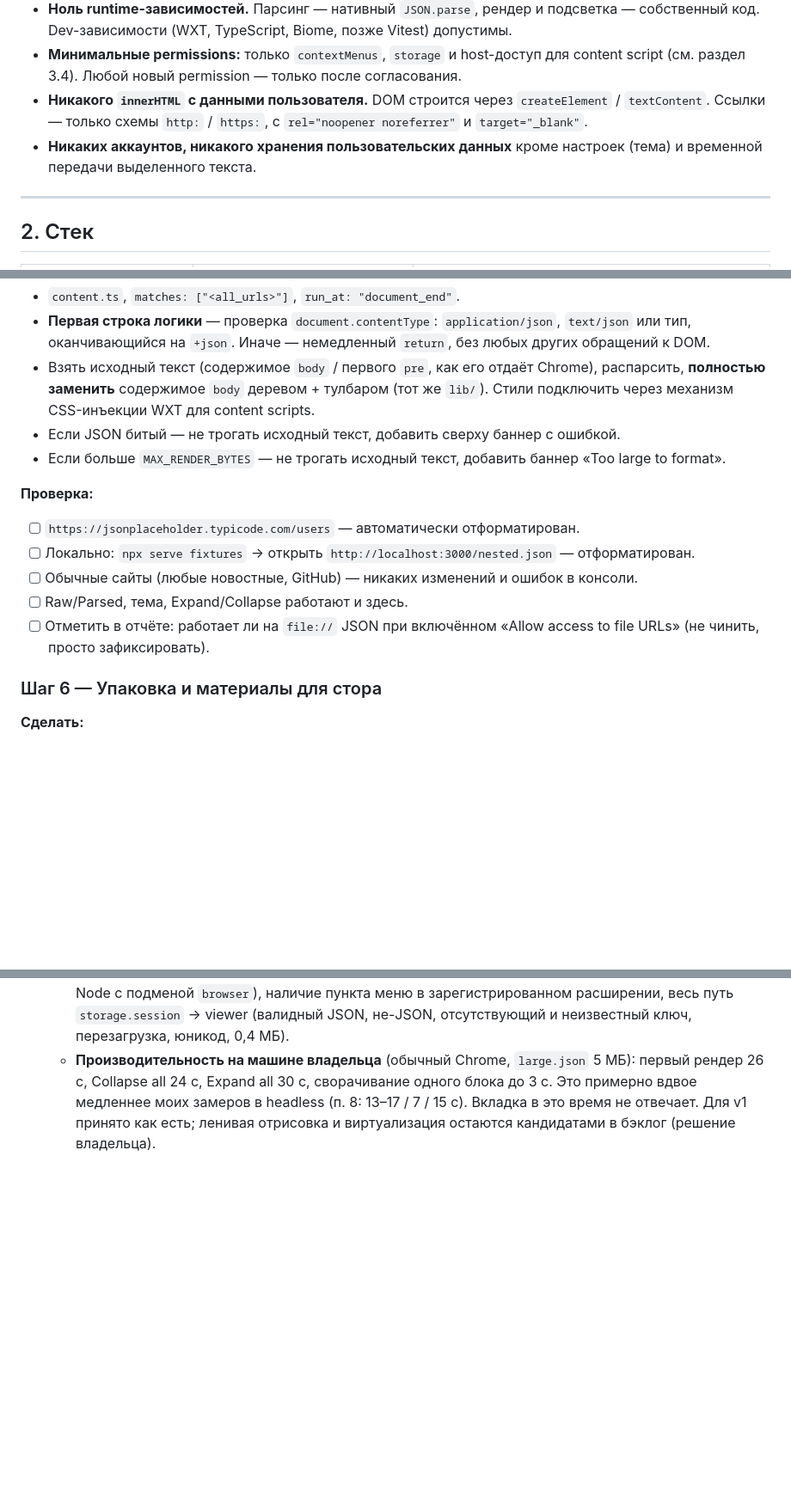
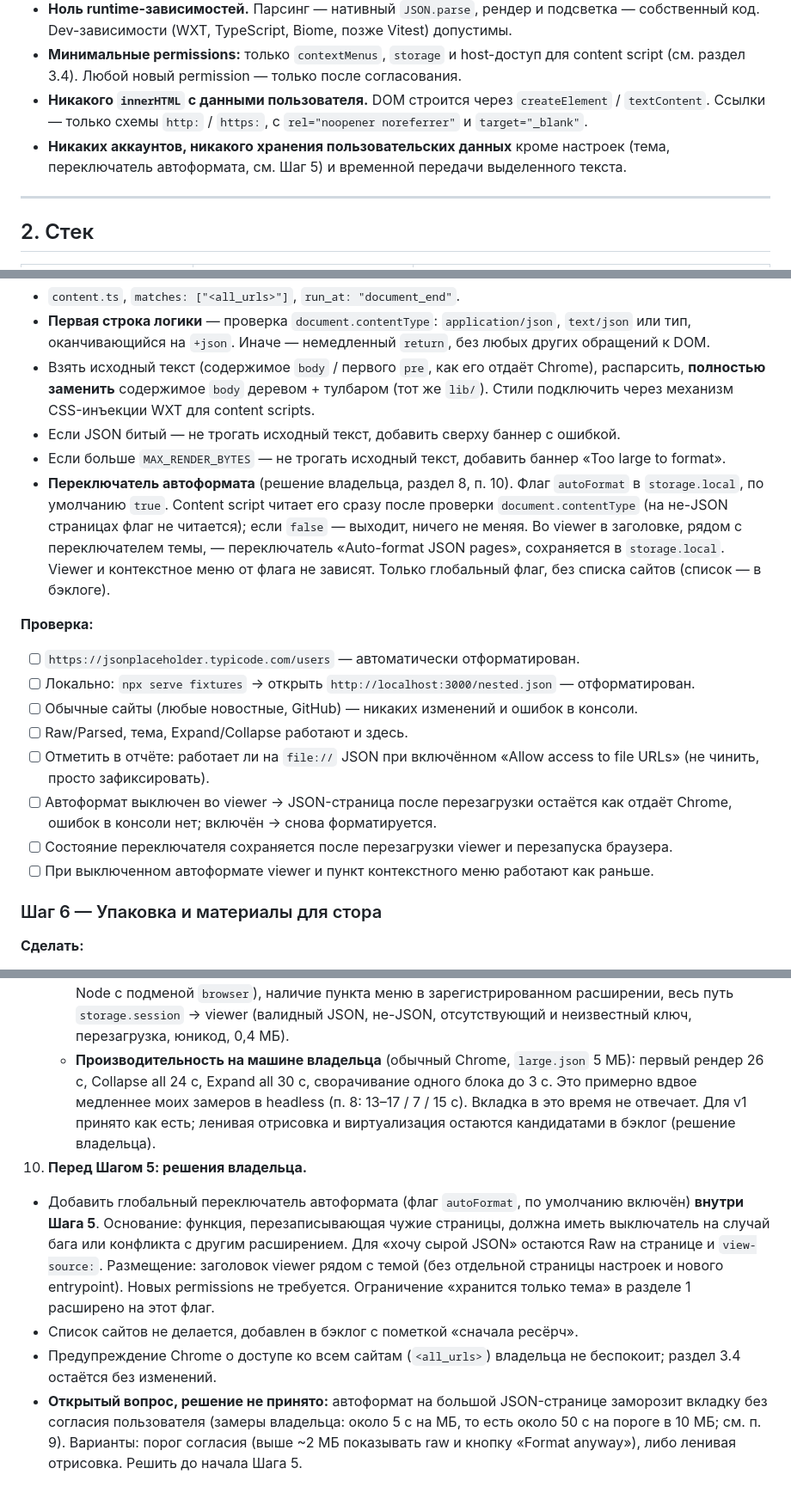
Before and after one commit to Tuchnyak/extension_js_formatter, a Markdown page: SPEC.md, 3 parts joined by grey strips. Shown at 86% size. Drawn GitHub-style; blank space fills up the shorter version.

```diff
--- a/SPEC.md
+++ b/SPEC.md
@@ -29,7 +29,7 @@
 - **Ноль runtime-зависимостей.** Парсинг — нативный `JSON.parse`, рендер и подсветка — собственный код. Dev-зависимости (WXT, TypeScript, Biome, позже Vitest) допустимы.
 - **Минимальные permissions:** только `contextMenus`, `storage` и host-доступ для content script (см. раздел 3.4). Любой новый permission — только после согласования.
 - **Никакого `innerHTML` с данными пользователя.** DOM строится через `createElement` / `textContent`. Ссылки — только схемы `http:` / `https:`, с `rel="noopener noreferrer"` и `target="_blank"`.
-- **Никаких аккаунтов, никакого хранения пользовательских данных** кроме настроек (тема) и временной передачи выделенного текста.
+- **Никаких аккаунтов, никакого хранения пользовательских данных** кроме настроек (тема, переключатель автоформата, см. Шаг 5) и временной передачи выделенного текста.
 
 ---
 
@@ -188,6 +188,7 @@ store/                 # store listing drafts (step 6)
 - Взять исходный текст (содержимое `body` / первого `pre`, как его отдаёт Chrome), распарсить, **полностью заменить** содержимое `body` деревом + тулбаром (тот же `lib/`). Стили подключить через механизм CSS-инъекции WXT для content scripts.
 - Если JSON битый — не трогать исходный текст, добавить сверху баннер с ошибкой.
 - Если больше `MAX_RENDER_BYTES` — не трогать исходный текст, добавить баннер «Too large to format».
+- **Переключатель автоформата** (решение владельца, раздел 8, п. 10). Флаг `autoFormat` в `storage.local`, по умолчанию `true`. Content script читает его сразу после проверки `document.contentType` (на не-JSON страницах флаг не читается); если `false` — выходит, ничего не меняя. Во viewer в заголовке, рядом с переключателем темы, — переключатель «Auto-format JSON pages», сохраняется в `storage.local`. Viewer и контекстное меню от флага не зависят. Только глобальный флаг, без списка сайтов (список — в бэклоге).
 
 **Проверка:**
 - [ ] `https://jsonplaceholder.typicode.com/users` — автоматически отформатирован.
@@ -195,6 +196,9 @@ store/                 # store listing drafts (step 6)
 - [ ] Обычные сайты (любые новостные, GitHub) — никаких изменений и ошибок в консоли.
 - [ ] Raw/Parsed, тема, Expand/Collapse работают и здесь.
 - [ ] Отметить в отчёте: работает ли на `file://` JSON при включённом «Allow access to file URLs» (не чинить, просто зафиксировать).
+- [ ] Автоформат выключен во viewer → JSON-страница после перезагрузки остаётся как отдаёт Chrome, ошибок в консоли нет; включён → снова форматируется.
+- [ ] Состояние переключателя сохраняется после перезагрузки viewer и перезапуска браузера.
+- [ ] При выключенном автоформате viewer и пункт контекстного меню работают как раньше.
 
 ### Шаг 6 — Упаковка и материалы для стора
 
@@ -340,3 +345,8 @@ store/                 # store listing drafts (step 6)
    - **Проверено владельцем:** клик по пункту меню работает. `selectionText` не обрезается при выделении более половины `large.json` (то есть минимум ~2,6 МБ); верхний предел не определён. Квота `storage.session` (10 МиБ) остаётся возможным ограничением для выделений больше неё.
    - **Проверено автоматически** (клик по нативному меню в headless не вызвать): логика обработчика (в Node с подменой `browser`), наличие пункта меню в зарегистрированном расширении, весь путь `storage.session` → viewer (валидный JSON, не-JSON, отсутствующий и неизвестный ключ, перезагрузка, юникод, 0,4 МБ).
    - **Производительность на машине владельца** (обычный Chrome, `large.json` 5 МБ): первый рендер 26 с, Collapse all 24 с, Expand all 30 с, сворачивание одного блока до 3 с. Это примерно вдвое медленнее моих замеров в headless (п. 8: 13–17 / 7 / 15 с). Вкладка в это время не отвечает. Для v1 принято как есть; ленивая отрисовка и виртуализация остаются кандидатами в бэклог (решение владельца).
+10. **Перед Шагом 5: решения владельца.**
+   - Добавить глобальный переключатель автоформата (флаг `autoFormat`, по умолчанию включён) **внутри Шага 5**. Основание: функция, перезаписывающая чужие страницы, должна иметь выключатель на случай бага или конфликта с другим расширением. Для «хочу сырой JSON» остаются Raw на странице и `view-source:`. Размещение: заголовок viewer рядом с темой (без отдельной страницы настроек и нового entrypoint). Новых permissions не требуется. Ограничение «хранится только тема» в разделе 1 расширено на этот флаг.
+   - Список сайтов не делается, добавлен в бэклог с пометкой «сначала ресёрч».
+   - Предупреждение Chrome о доступе ко всем сайтам (`<all_urls>`) владельца не беспокоит; раздел 3.4 остаётся без изменений.
+   - **Открытый вопрос, решение не принято:** автоформат на большой JSON-странице заморозит вкладку без согласия пользователя (замеры владельца: около 5 с на МБ, то есть около 50 с на пороге в 10 МБ; см. п. 9). Варианты: порог согласия (выше ~2 МБ показывать raw и кнопку «Format anyway»), либо ленивая отрисовка. Решить до начала Шага 5.
```
Also changed, not shown: other parts of SPEC.md (+2 -1 lines), CLAUDE.md (+2 -2 lines), README.md (+2 -0 lines).
